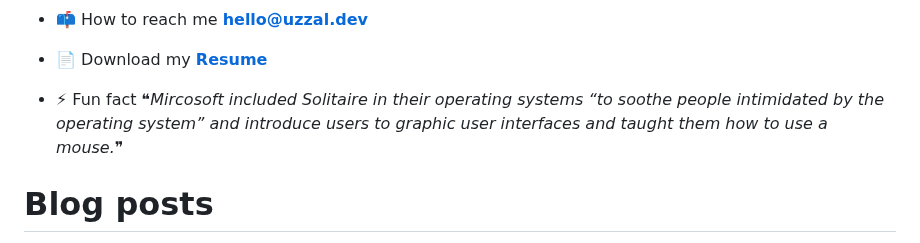
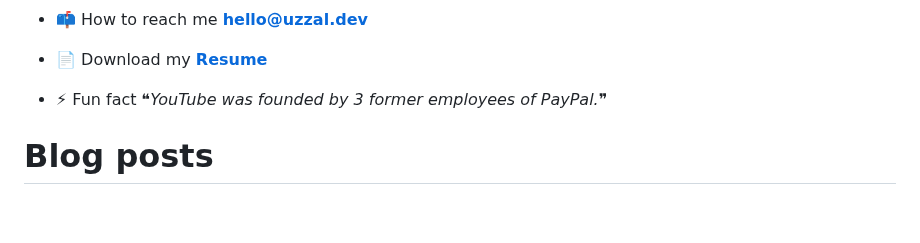
Before and after one commit to uzza1hossain/uzza1hossain, a Markdown page: README.md, the part around the change. Drawn GitHub-style; blank space fills up the shorter version.

Commit message:
Update with quote-readme

```diff
--- a/README.md
+++ b/README.md
@@ -25,7 +25,7 @@
 -   📄 Download my [**Resume**](https://uzza1hossain.github.io/)
 
 -   ⚡ Fun fact <!--STARTS_HERE_QUOTE_README-->
-<i>❝Mircosoft included Solitaire in their operating systems “to soothe people intimidated by the operating system” and introduce users to graphic user interfaces and taught them how to use a mouse.❞</i>
+<i>❝YouTube was founded by 3 former employees of PayPal.❞</i>
 <!--ENDS_HERE_QUOTE_README-->
 
 # Blog posts
```
